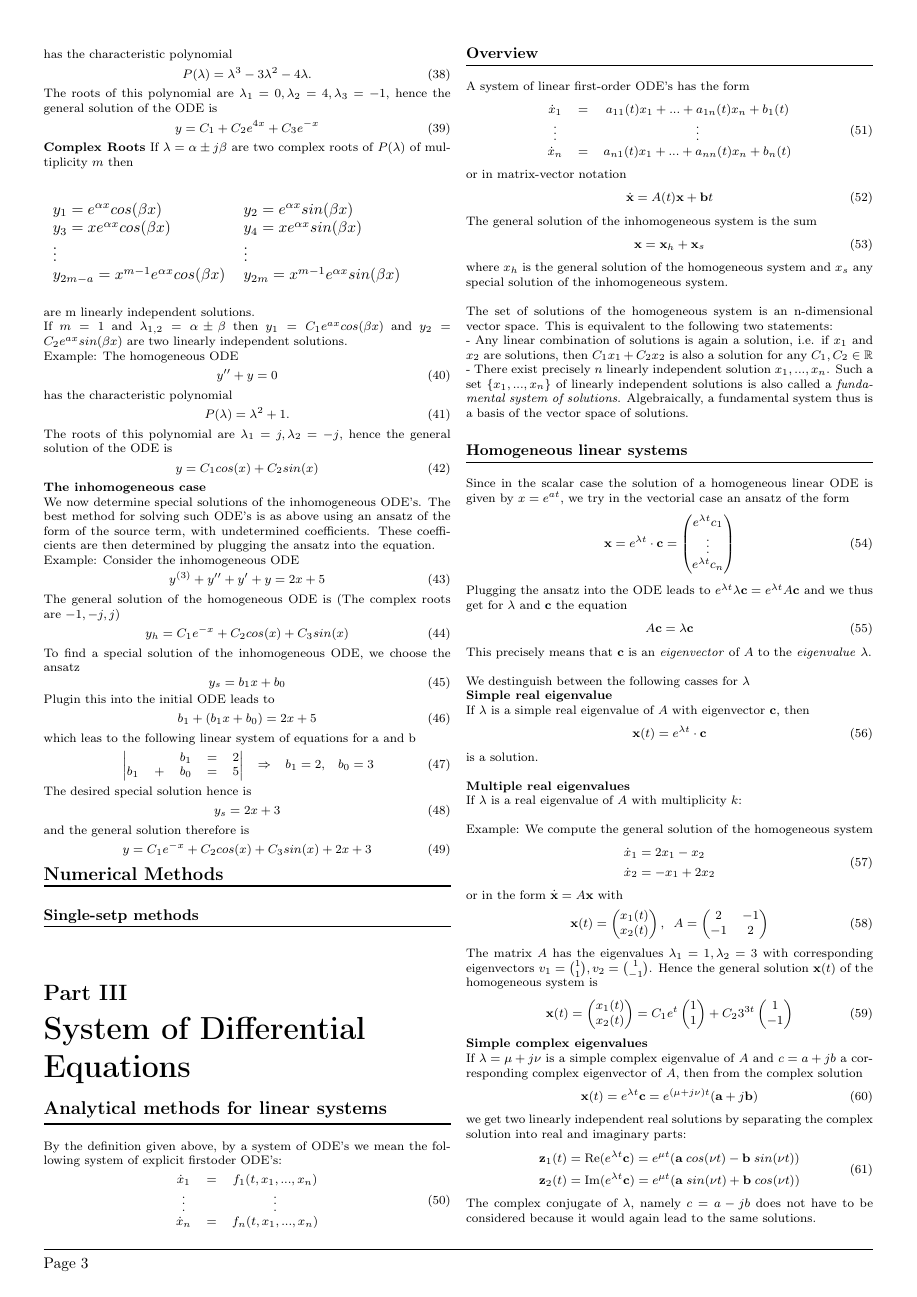
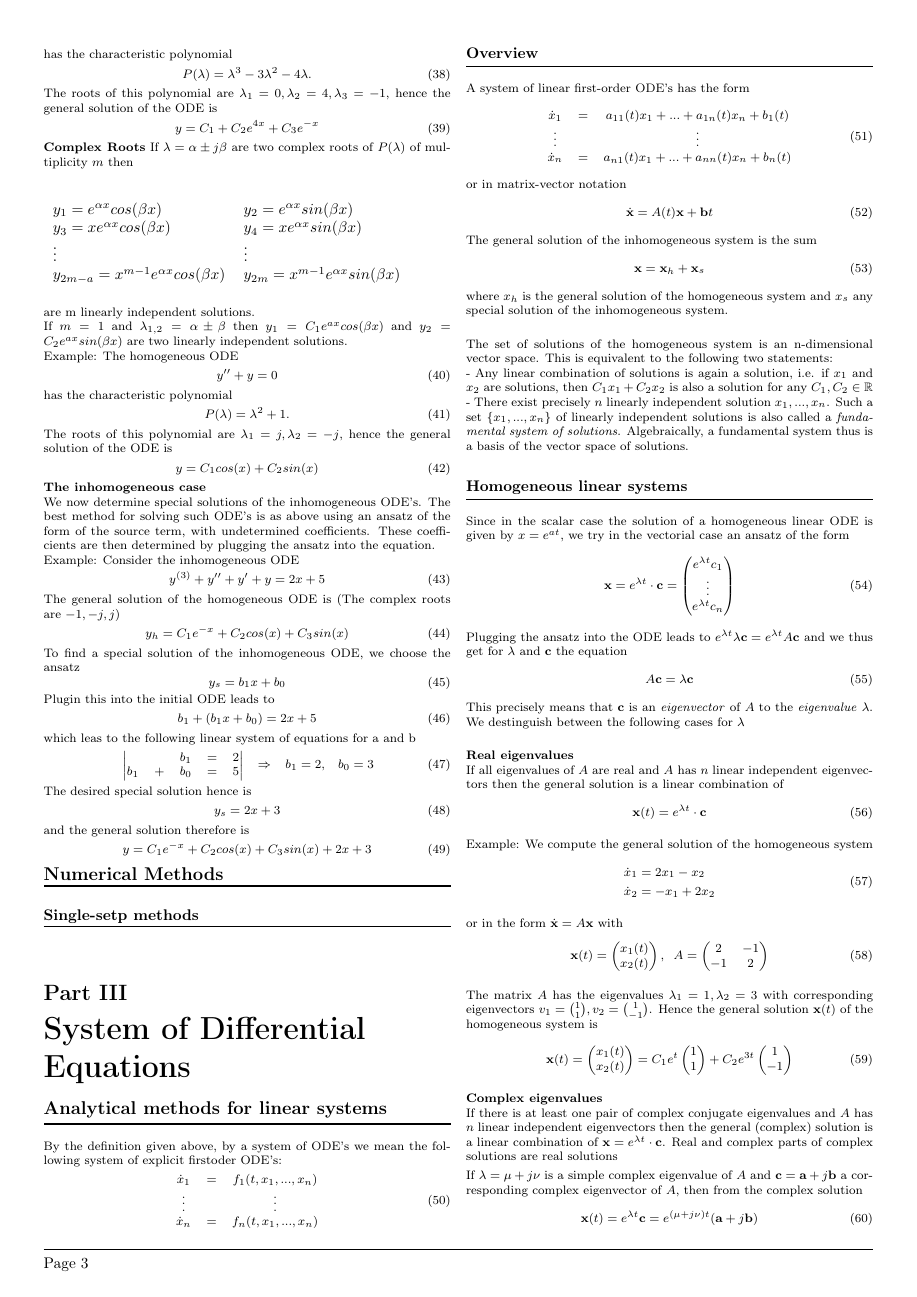
Before and after one commit to AndreGutCrinity/OrdDiff-Zusammenfassung, a LaTeX document (main.tex, which reads 3_1_Analytical_methods_for_linear_systems.tex): page 3 of 4. The pictures show the PDF file main.pdf that the author committed with the source.

Commit message:
Commit before uni

```diff
--- a/3_1_Analytical_methods_for_linear_systems.tex
+++ b/3_1_Analytical_methods_for_linear_systems.tex
@@ -51,15 +51,11 @@ Plugging the ansatz into the ODE leads to $e^{\lambda t}\lambda \mathbf{c} = e^{
 This precisely means that $\mathbf{c}$ is an \emph{eigenvector} of $A$ to the \emph{eigenvalue} $\lambda$.
 We destinguish between the following cases for $\lambda$\\
 
-\textbf{Simple real eigenvalue}\\
-If $\lambda$ is a simple real eigenvalue of $A$ with eigenvector $\mathbf{c}$, then
+\textbf{Real eigenvalues}\\
+If all eigenvalues of $A$ are real and $A$ has $n$ linear independent eigenvectors then the general solution is a linear combination of
 \begin{equation}
   \mathbf{x}(t) = e^{\lambda t} \cdot \mathbf{c}
 \end{equation}
-is a solution.\\
-
-\textbf{Multiple real eigenvalues}\\
-If $\lambda$ is a real eigenvalue of $A$ with multiplicity $k$:\\
 
 Example: We compute the general solution of the homogeneous system
 \begin{equation}
@@ -87,10 +83,14 @@ The matrix $A$ has the eigenvalues $\lambda_1 = 1, \lambda_2 = 3$ with correspon
     x_1(t)\\
     x_2(t)
   \end{pmatrix} = C_1 e^t \begin{pmatrix} 1 \\ 1 \end{pmatrix} +
-  C_2 3^{3t} \begin{pmatrix} 1 \\ -1 \end{pmatrix}
+  C_2 e^{3t} \begin{pmatrix} 1 \\ -1 \end{pmatrix}
 \end{equation}
 
-\textbf{Simple complex eigenvalues}\\
+\textbf{Complex eigenvalues}\\
+If there is at least one pair of complex conjugate eigenvalues and $A$ has $n$ linear independent eigenvectors then the general (complex) solution is a linear combination of $\mathbf{x} = e^{\lambda t}\cdot \mathbf{c}$. Real and complex parts of complex solutions are real
+solutions
+
+
 If $\lambda = \mu + j\nu$ is a simple complex eigenvalue of $A$ and $\mathbf{c} = \mathbf{a} + j\mathbf{b}$ a corresponding complex eigenvector of $A$, then from the complex solution
 \begin{equation}
   \mathbf{x}(t) = e^{\lambda t} \mathbf{c} = e^{(\mu + j\nu)t} (\mathbf{a} + j\mathbf{b})
@@ -127,0 +132,3 @@ The eigenvalues of $A$ are $\lambda_{1, 2} = 1 \pm 2j$, with eigenvectors $\lamb
+    p_0(t) &= e^{\lambda t} \mathbf{v}_1\\
+    p_1(t) &= e^{\lambda t} (t\mathbf{v}_1 + \mathbf{v}_2)\\
+    p_2(t) &= e^{\lambda t} (t^2\mathbf{v}_1 + 2t\mathbf{v}_2 + 2\mathbf{v}3)
@@ -127,0 +142 @@ The eigenvalues of $A$ are $\lambda_{1, 2} = 1 \pm 2j$, with eigenvectors $\lamb
+  (A - \lambda E_n)\mathbf{v}_2 = \mathbf{v}_1
```
Also changed, not shown: main.pdf, 3_1_Analytical_methods_for_linear_systems.tex (26 more changed lines), 2 other files.
